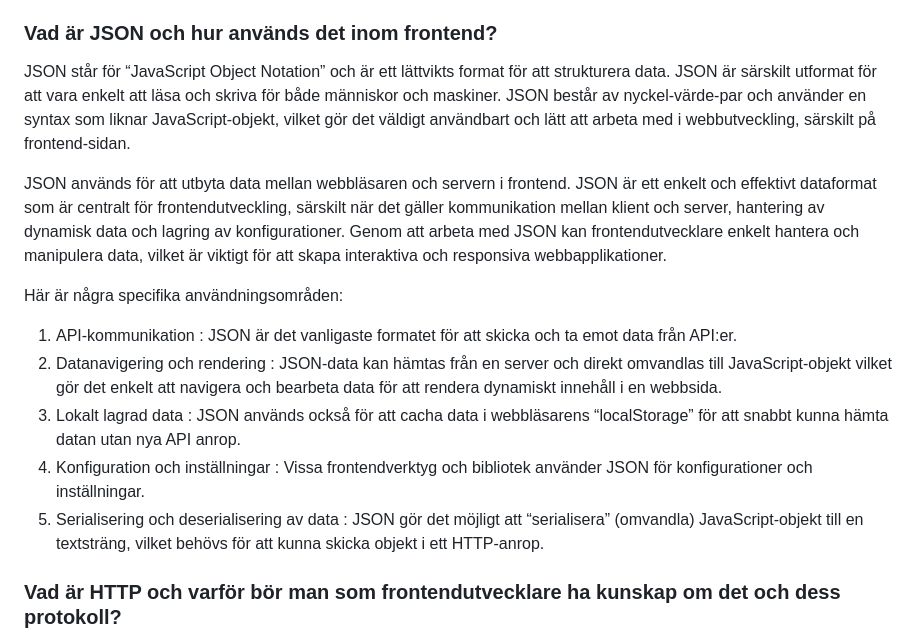
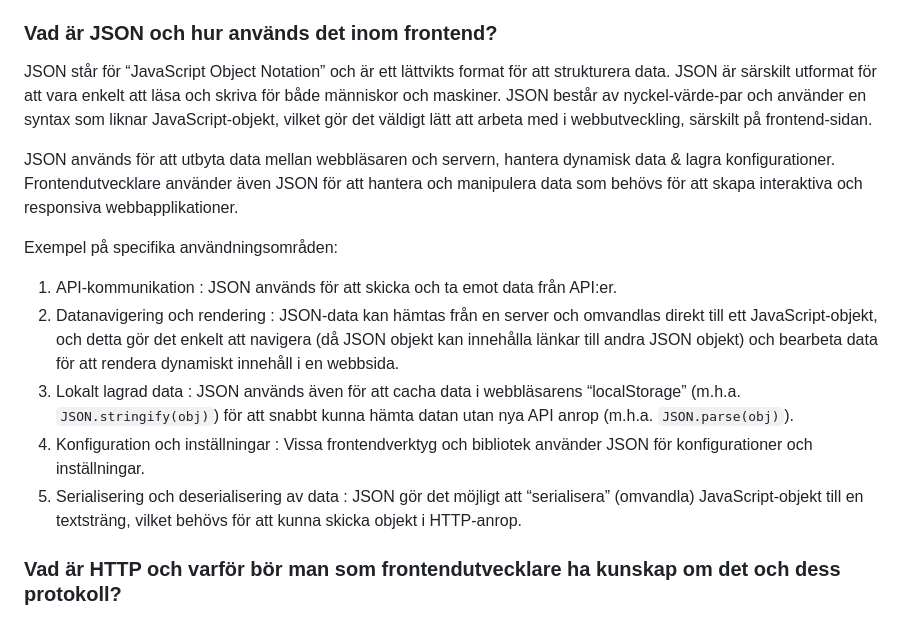
Before and after one commit to Chas-Henrik/Portfolio2, a Markdown page: README.md, the part around the change. Drawn GitHub-style.

```diff
--- a/README.md
+++ b/README.md
@@ -62,17 +62,16 @@ Exempel på funktionalitet:
 
 ### Vad är JSON och hur används det inom frontend?
 
-JSON står för “JavaScript Object Notation” och är ett lättvikts format för att strukturera data. JSON är särskilt utformat för att vara enkelt att läsa och skriva för både människor och maskiner. JSON består av nyckel-värde-par och använder en syntax som liknar JavaScript-objekt, vilket gör det väldigt användbart och lätt att arbeta med i webbutveckling, särskilt på frontend-sidan.
+JSON står för “JavaScript Object Notation” och är ett lättvikts format för att strukturera data. JSON är särskilt utformat för att vara enkelt att läsa och skriva för både människor och maskiner. JSON består av nyckel-värde-par och använder en syntax som liknar JavaScript-objekt, vilket gör det väldigt lätt att arbeta med i webbutveckling, särskilt på frontend-sidan.
 
-JSON används för att utbyta data mellan webbläsaren och servern i frontend.
-JSON är ett enkelt och effektivt dataformat som är centralt för frontendutveckling, särskilt när det gäller kommunikation mellan klient och server, hantering av dynamisk data och lagring av konfigurationer. Genom att arbeta med JSON kan frontendutvecklare enkelt hantera och manipulera data, vilket är viktigt för att skapa interaktiva och responsiva webbapplikationer.
+JSON används för att utbyta data mellan webbläsaren och servern, hantera dynamisk data & lagra konfigurationer. Frontendutvecklare använder även JSON för att hantera och manipulera data som behövs för att skapa interaktiva och responsiva webbapplikationer.
 
-Här är några specifika användningsområden:
-1. API-kommunikation :  JSON är det vanligaste formatet för att skicka och ta emot data från API:er.
-2. Datanavigering och rendering :  JSON-data kan hämtas från en server och direkt omvandlas till JavaScript-objekt vilket gör det enkelt att navigera och bearbeta data för att rendera dynamiskt innehåll i en webbsida.
-3. Lokalt lagrad data : JSON används också för att cacha data i webbläsarens “localStorage” för att snabbt kunna hämta datan utan nya API anrop.
+Exempel på specifika användningsområden:
+1. API-kommunikation : JSON används för att skicka och ta emot data från API:er.
+2. Datanavigering och rendering : JSON-data kan hämtas från en server och omvandlas direkt till ett JavaScript-objekt, och detta gör det enkelt att navigera (då JSON objekt kan innehålla länkar till andra JSON objekt) och bearbeta data för att rendera dynamiskt innehåll i en webbsida.
+3. Lokalt lagrad data : JSON används även för att cacha data i webbläsarens “localStorage” (m.h.a. `JSON.stringify(obj)`) för att snabbt kunna hämta datan utan nya API anrop (m.h.a. `JSON.parse(obj)`).
 4. Konfiguration och inställningar : Vissa frontendverktyg och bibliotek använder JSON för konfigurationer och inställningar.
-5. Serialisering och deserialisering av data : JSON gör det möjligt att “serialisera” (omvandla) JavaScript-objekt till en textsträng, vilket behövs för att kunna skicka objekt i ett HTTP-anrop.
+5. Serialisering och deserialisering av data : JSON gör det möjligt att “serialisera” (omvandla) JavaScript-objekt till en textsträng, vilket behövs för att kunna skicka objekt i HTTP-anrop.
 
 ### Vad är HTTP och varför bör man som frontendutvecklare ha kunskap om det och dess protokoll?
 
```
